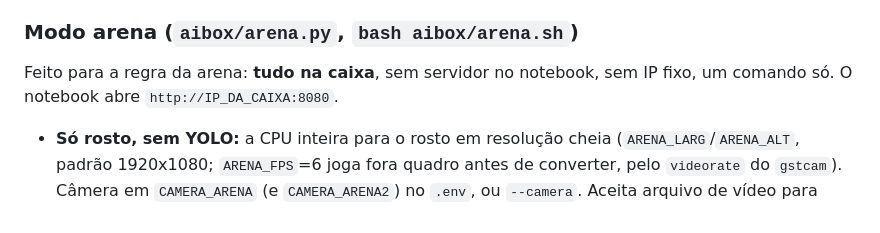
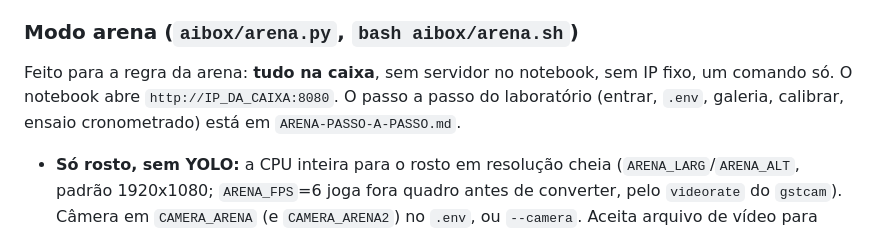
Before and after one commit to EnzoRenato16/Next, a Markdown page: CLAUDE.md, the part around the change. Drawn GitHub-style.

```diff
--- a/CLAUDE.md
+++ b/CLAUDE.md
@@ -548,6 +548,8 @@ obrigatório: faltar tira ponto.
 
 Feito para a regra da arena: **tudo na caixa**, sem servidor no notebook, sem
 IP fixo, um comando só. O notebook abre `http://IP_DA_CAIXA:8080`.
+O passo a passo do laboratório (entrar, `.env`, galeria, calibrar, ensaio
+cronometrado) está em `ARENA-PASSO-A-PASSO.md`.
 
 - **Só rosto, sem YOLO:** a CPU inteira para o rosto em resolução cheia
   (`ARENA_LARG`/`ARENA_ALT`, padrão 1920x1080; `ARENA_FPS`=6 joga fora quadro
```
Also changed, not shown: ARENA-PASSO-A-PASSO.md (added, +319 -0 lines).
